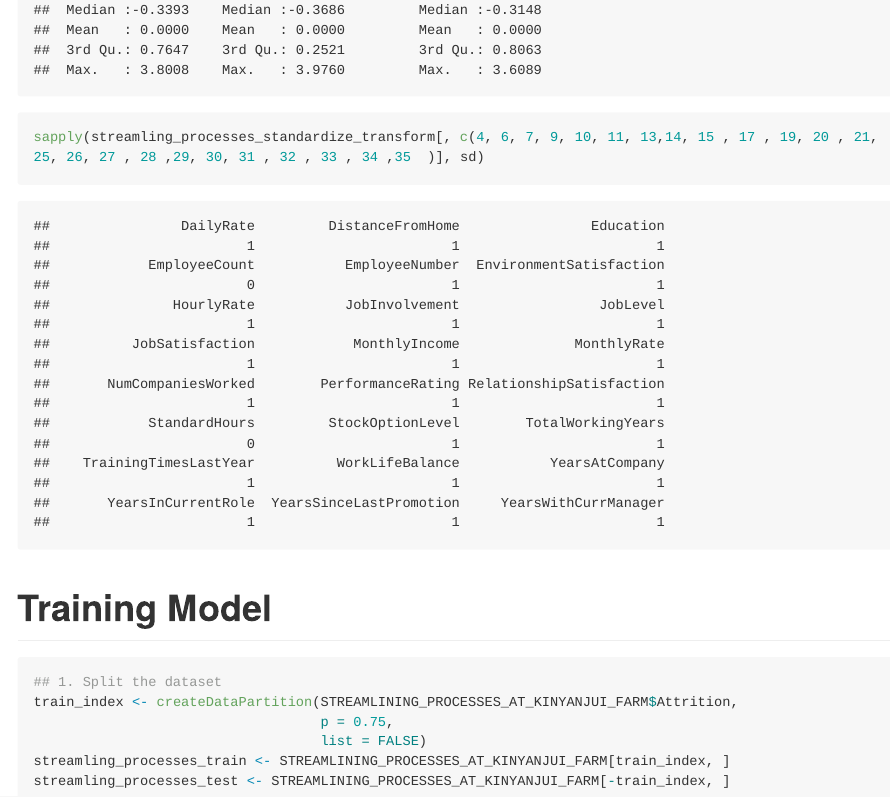
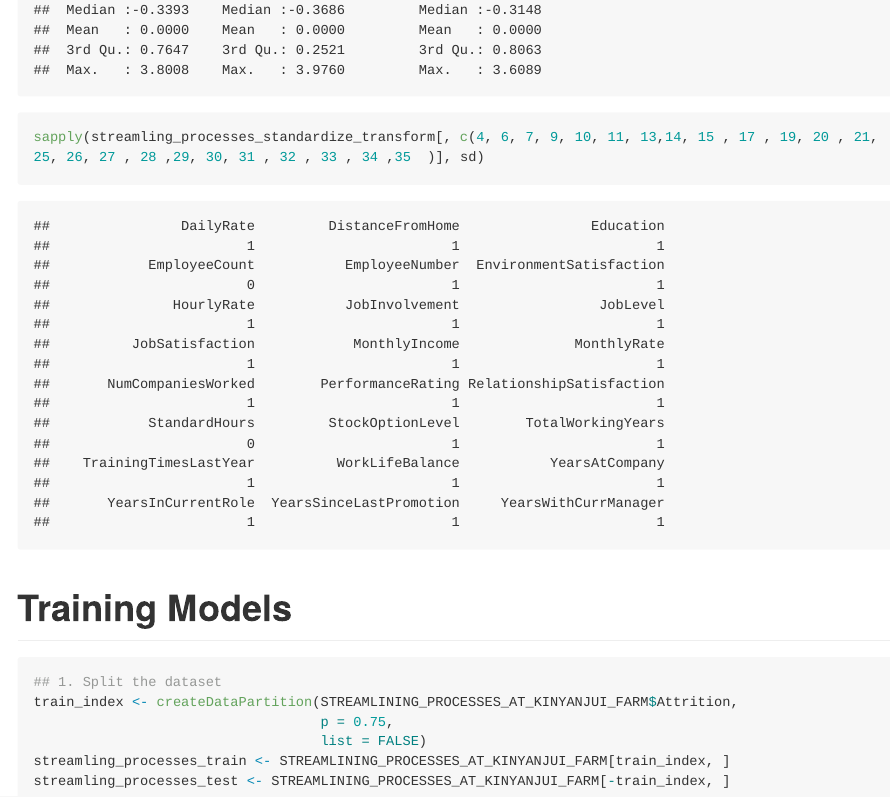
Before and after one commit to leshack/BIAcersProject, an R Markdown document (markdown/Acers_Project.Rmd): the page in a window 1100 px wide, from 15770 px down. Rendered offline with R 4.5, knitr and Pandoc, with nearby package versions; code that draws random numbers runs with fixed seeds of ours; some code elsewhere in the file could not run offline; long lines of code are wrapped.

Commit message:
lescommit

````diff
--- a/markdown/Acers_Project.Rmd
+++ b/markdown/Acers_Project.Rmd
@@ -554,7 +554,7 @@ summary(streamling_processes_standardize_transform)
 sapply(streamling_processes_standardize_transform[, c(4, 6, 7, 9, 10, 11, 13,14, 15 , 17 , 19, 20 , 21,  25, 26, 27 , 28 ,29, 30, 31 , 32 , 33 , 34 ,35  )], sd)
 ```
 
-# Training Model
+# Training Models
 
 ```{r Your twenty Code Chunk}
 ## 1. Split the dataset
````
